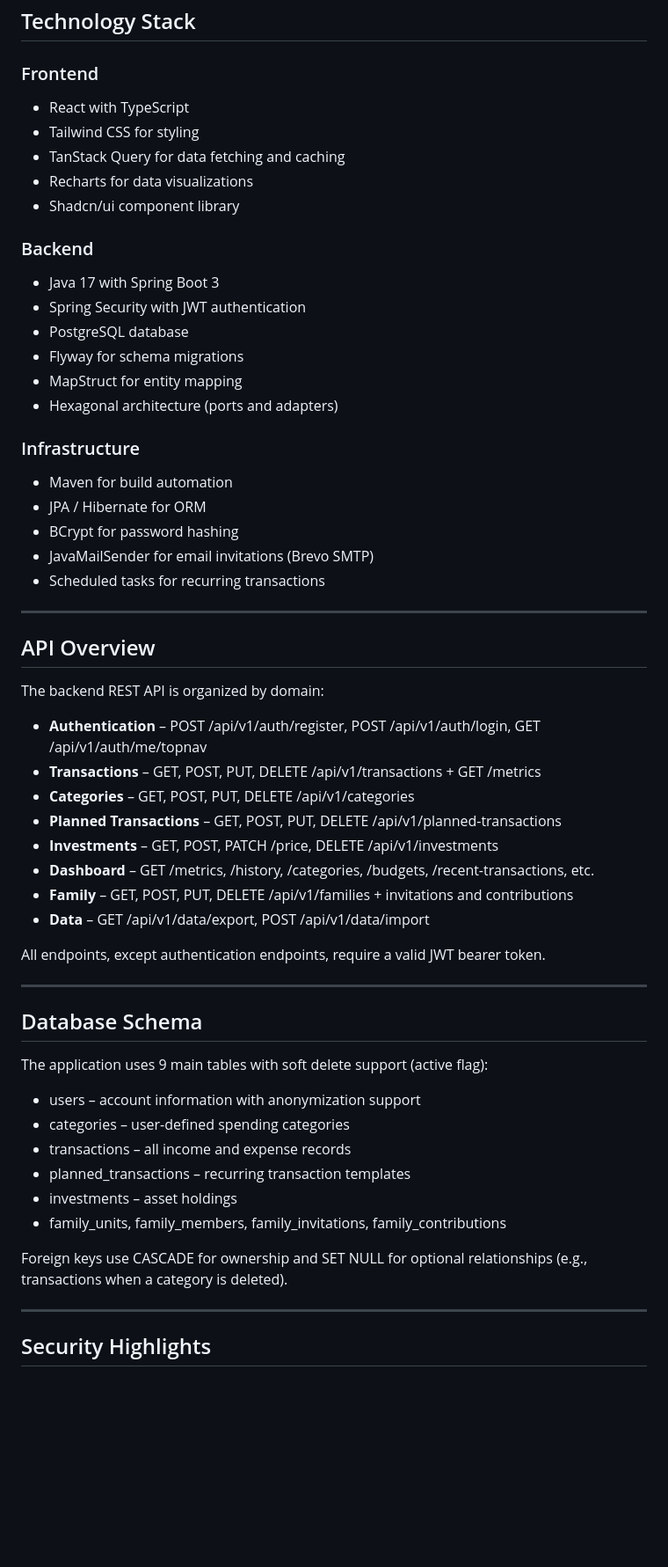
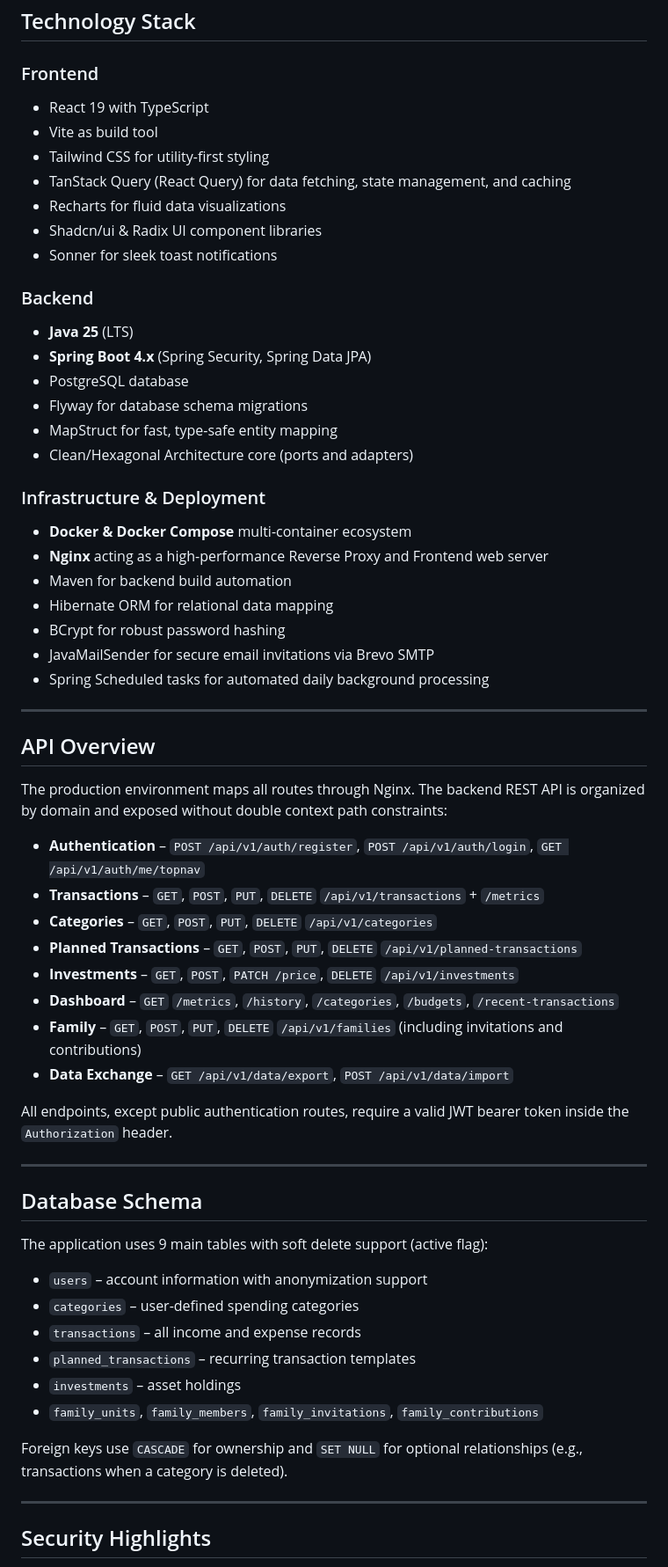
Before and after one commit to JesLoMar/millete, a Markdown page: README.md, the part around one of its changes. Shown at 88% size. Drawn GitHub-style; blank space fills up the shorter version.

Commit message:
fix: actualizar Readme

```diff
--- a/README.md
+++ b/README.md
@@ -53,43 +53,47 @@ Get a bird's-eye view of your financial health:
 ## Technology Stack
 
 ### Frontend
-- React with TypeScript
-- Tailwind CSS for styling
-- TanStack Query for data fetching and caching
-- Recharts for data visualizations
-- Shadcn/ui component library
+- React 19 with TypeScript
+- Vite as build tool
+- Tailwind CSS for utility-first styling
+- TanStack Query (React Query) for data fetching, state management, and caching
+- Recharts for fluid data visualizations
+- Shadcn/ui & Radix UI component libraries
+- Sonner for sleek toast notifications
 
 ### Backend
-- Java 17 with Spring Boot 3
-- Spring Security with JWT authentication
+- **Java 25** (LTS)
+- **Spring Boot 4.x** (Spring Security, Spring Data JPA)
 - PostgreSQL database
-- Flyway for schema migrations
-- MapStruct for entity mapping
-- Hexagonal architecture (ports and adapters)
+- Flyway for database schema migrations
+- MapStruct for fast, type-safe entity mapping
+- Clean/Hexagonal Architecture core (ports and adapters)
 
-### Infrastructure
-- Maven for build automation
-- JPA / Hibernate for ORM
-- BCrypt for password hashing
-- JavaMailSender for email invitations (Brevo SMTP)
-- Scheduled tasks for recurring transactions
+### Infrastructure & Deployment
+- **Docker & Docker Compose** multi-container ecosystem
+- **Nginx** acting as a high-performance Reverse Proxy and Frontend web server
+- Maven for backend build automation
+- Hibernate ORM for relational data mapping
+- BCrypt for robust password hashing
+- JavaMailSender for secure email invitations via Brevo SMTP
+- Spring Scheduled tasks for automated daily background processing
 
 ---
 
 ## API Overview
 
-The backend REST API is organized by domain:
+The production environment maps all routes through Nginx. The backend REST API is organized by domain and exposed without double context path constraints:
 
-- **Authentication** – POST /api/v1/auth/register, POST /api/v1/auth/login, GET /api/v1/auth/me/topnav
-- **Transactions** – GET, POST, PUT, DELETE /api/v1/transactions + GET /metrics
-- **Categories** – GET, POST, PUT, DELETE /api/v1/categories
-- **Planned Transactions** – GET, POST, PUT, DELETE /api/v1/planned-transactions
-- **Investments** – GET, POST, PATCH /price, DELETE /api/v1/investments
-- **Dashboard** – GET /metrics, /history, /categories, /budgets, /recent-transactions, etc.
-- **Family** – GET, POST, PUT, DELETE /api/v1/families + invitations and contributions
-- **Data** – GET /api/v1/data/export, POST /api/v1/data/import
+- **Authentication** – `POST /api/v1/auth/register`, `POST /api/v1/auth/login`, `GET /api/v1/auth/me/topnav`
+- **Transactions** – `GET`, `POST`, `PUT`, `DELETE` `/api/v1/transactions` + `/metrics`
+- **Categories** – `GET`, `POST`, `PUT`, `DELETE` `/api/v1/categories`
+- **Planned Transactions** – `GET`, `POST`, `PUT`, `DELETE` `/api/v1/planned-transactions`
+- **Investments** – `GET`, `POST`, `PATCH /price`, `DELETE` `/api/v1/investments`
+- **Dashboard** – `GET` `/metrics`, `/history`, `/categories`, `/budgets`, `/recent-transactions`
+- **Family** – `GET`, `POST`, `PUT`, `DELETE` `/api/v1/families` (including invitations and contributions)
+- **Data Exchange** – `GET /api/v1/data/export`, `POST /api/v1/data/import`
 
-All endpoints, except authentication endpoints, require a valid JWT bearer token.
+All endpoints, except public authentication routes, require a valid JWT bearer token inside the `Authorization` header.
 
 ---
 
@@ -97,14 +101,14 @@ All endpoints, except authentication endpoints, require a valid JWT bearer token
 
 The application uses 9 main tables with soft delete support (active flag):
 
-- users – account information with anonymization support
-- categories – user-defined spending categories
-- transactions – all income and expense records
-- planned_transactions – recurring transaction templates
-- investments – asset holdings
-- family_units, family_members, family_invitations, family_contributions
+- `users` – account information with anonymization support
+- `categories` – user-defined spending categories
+- `transactions` – all income and expense records
+- `planned_transactions` – recurring transaction templates
+- `investments` – asset holdings
+- `family_units`, `family_members`, `family_invitations`, `family_contributions`
 
-Foreign keys use CASCADE for ownership and SET NULL for optional relationships (e.g., transactions when a category is deleted).
+Foreign keys use `CASCADE` for ownership and `SET NULL` for optional relationships (e.g., transactions when a category is deleted).
 
 ---
 
```
Also changed, not shown: other parts of README.md (+10 -11 lines).
